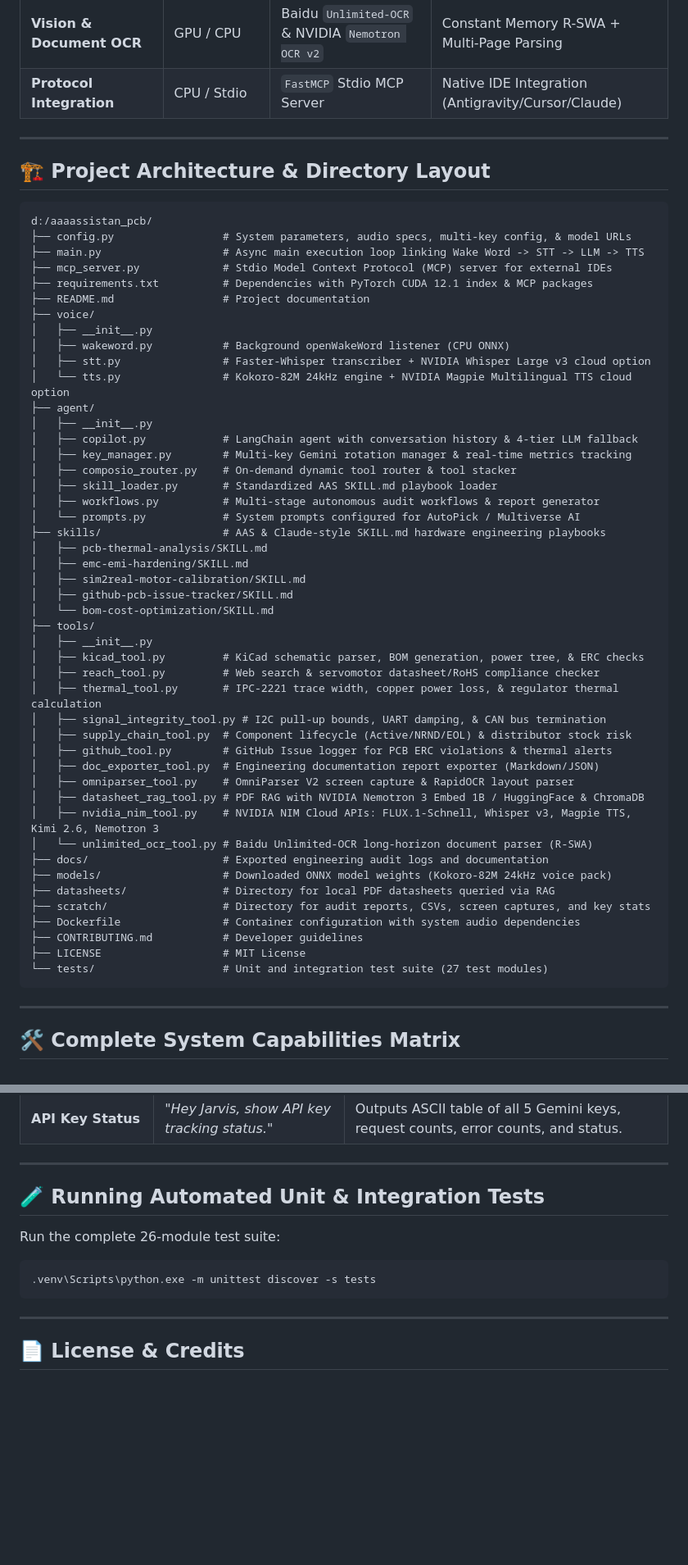
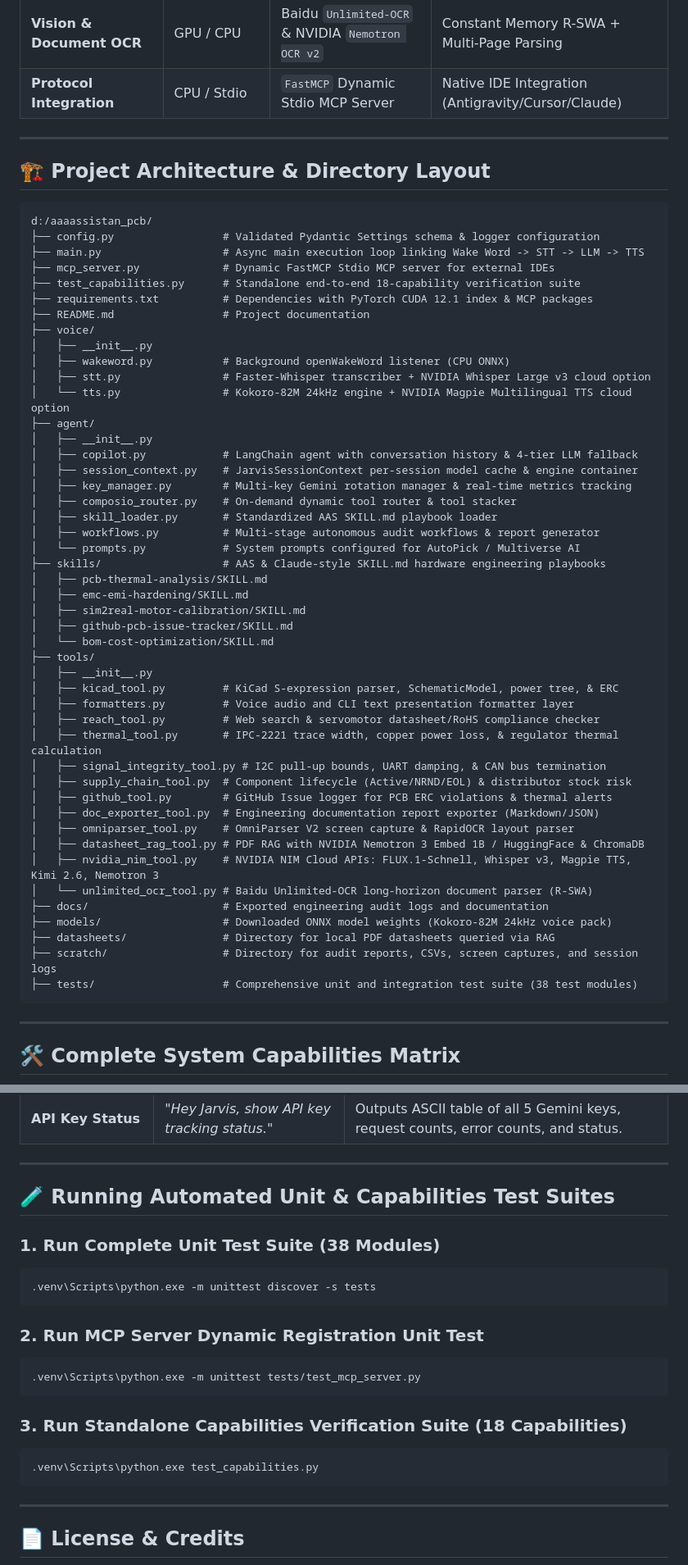
Before and after one commit to medboughrara/Jarvis-Copilot, a Markdown page: README.md, 2 parts joined by grey strips. Shown at 82% size. Rendered like a GitHub page; blank space fills up the shorter version.

````diff
--- a/README.md
+++ b/README.md
@@ -32,7 +58,7 @@ Designed to run smoothly on a Windows laptop with an **Intel Core i5-12450HX CPU
 | **LLM Tier 3 (Cloud)** | Cloud Pool | `Ollama Cloud` (`glm-5.2:cloud`, `kimi-k3:cloud`) | Secondary Cloud Fallback |
 | **LLM Tier 4 (Local)** | GPU RTX 3050 | `Llama 3 8B` (`ChatOllama`) | Zero-Downtime Offline Fallback |
 | **Vision & Document OCR** | GPU / CPU | Baidu `Unlimited-OCR` & NVIDIA `Nemotron OCR v2` | Constant Memory R-SWA + Multi-Page Parsing |
-| **Protocol Integration** | CPU / Stdio | `FastMCP` Stdio MCP Server | Native IDE Integration (Antigravity/Cursor/Claude) |
+| **Protocol Integration** | CPU / Stdio | `FastMCP` Dynamic Stdio MCP Server | Native IDE Integration (Antigravity/Cursor/Claude) |
 
 ---
 
@@ -40,9 +66,10 @@ Designed to run smoothly on a Windows laptop with an **Intel Core i5-12450HX CPU
 
 ```
 d:/aaaassistan_pcb/
-├── config.py                 # System parameters, audio specs, multi-key config, & model URLs
+├── config.py                 # Validated Pydantic Settings schema & logger configuration
 ├── main.py                   # Async main execution loop linking Wake Word -> STT -> LLM -> TTS
-├── mcp_server.py             # Stdio Model Context Protocol (MCP) server for external IDEs
+├── mcp_server.py             # Dynamic FastMCP Stdio MCP server for external IDEs
+├── test_capabilities.py      # Standalone end-to-end 18-capability verification suite
 ├── requirements.txt          # Dependencies with PyTorch CUDA 12.1 index & MCP packages
 ├── README.md                 # Project documentation
 ├── voice/
@@ -53,6 +80,7 @@ d:/aaaassistan_pcb/
 ├── agent/
 │   ├── __init__.py
 │   ├── copilot.py            # LangChain agent with conversation history & 4-tier LLM fallback
+│   ├── session_context.py    # JarvisSessionContext per-session model cache & engine container
 │   ├── key_manager.py        # Multi-key Gemini rotation manager & real-time metrics tracking
 │   ├── composio_router.py    # On-demand dynamic tool router & tool stacker
 │   ├── skill_loader.py       # Standardized AAS SKILL.md playbook loader
@@ -66,7 +94,8 @@ d:/aaaassistan_pcb/
 │   └── bom-cost-optimization/SKILL.md
 ├── tools/
 │   ├── __init__.py
-│   ├── kicad_tool.py         # KiCad schematic parser, BOM generation, power tree, & ERC checks
+│   ├── kicad_tool.py         # KiCad S-expression parser, SchematicModel, power tree, & ERC
+│   ├── formatters.py         # Voice audio and CLI text presentation formatter layer
 │   ├── reach_tool.py         # Web search & servomotor datasheet/RoHS compliance checker
 │   ├── thermal_tool.py       # IPC-2221 trace width, copper power loss, & regulator thermal calculation
 │   ├── signal_integrity_tool.py # I2C pull-up bounds, UART damping, & CAN bus termination
@@ -80,11 +109,8 @@ d:/aaaassistan_pcb/
 ├── docs/                     # Exported engineering audit logs and documentation
 ├── models/                   # Downloaded ONNX model weights (Kokoro-82M 24kHz voice pack)
 ├── datasheets/               # Directory for local PDF datasheets queried via RAG
-├── scratch/                  # Directory for audit reports, CSVs, screen captures, and key stats
-├── Dockerfile                # Container configuration with system audio dependencies
-├── CONTRIBUTING.md           # Developer guidelines
-├── LICENSE                   # MIT License
-└── tests/                    # Unit and integration test suite (27 test modules)
+├── scratch/                  # Directory for audit reports, CSVs, screen captures, and session logs
+├── tests/                    # Comprehensive unit and integration test suite (38 test modules)
 ```
 
 ---
@@ -201,11 +227,21 @@ python mcp_server.py
 
 ---
 
-## 🧪 Running Automated Unit & Integration Tests
+## 🧪 Running Automated Unit & Capabilities Test Suites
 
-Run the complete 26-module test suite:
+### 1. Run Complete Unit Test Suite (38 Modules)
 ```powershell
 .venv\Scripts\python.exe -m unittest discover -s tests
+```
+
+### 2. Run MCP Server Dynamic Registration Unit Test
+```powershell
+.venv\Scripts\python.exe -m unittest tests/test_mcp_server.py
+```
+
+### 3. Run Standalone Capabilities Verification Suite (18 Capabilities)
+```powershell
+.venv\Scripts\python.exe test_capabilities.py
 ```
 
 ---
````
Also changed, not shown: other parts of README.md (+29 -3 lines).
